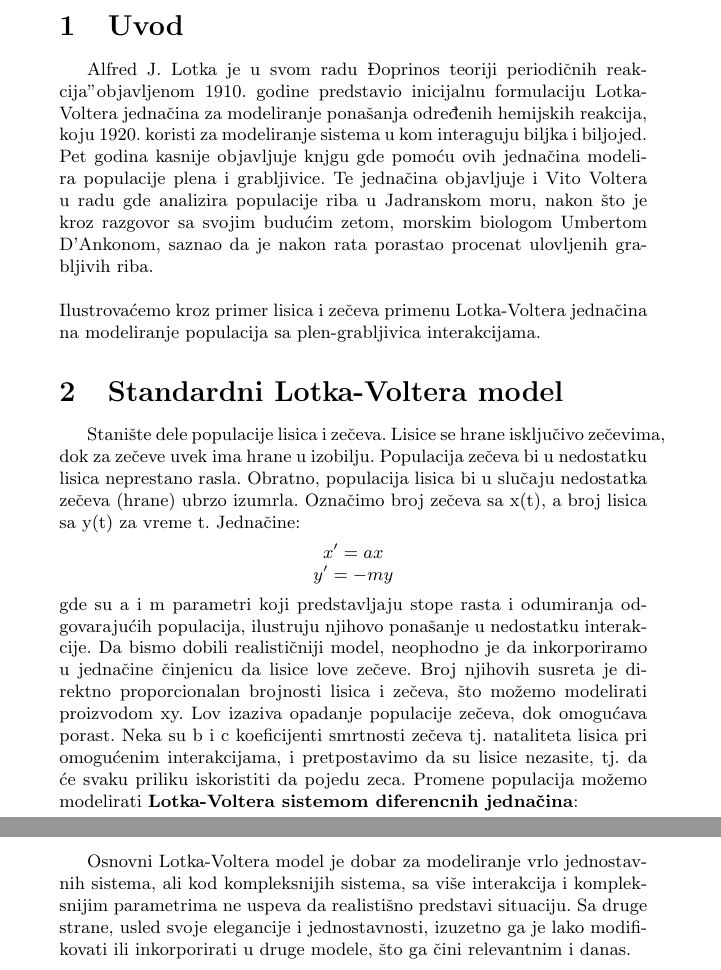
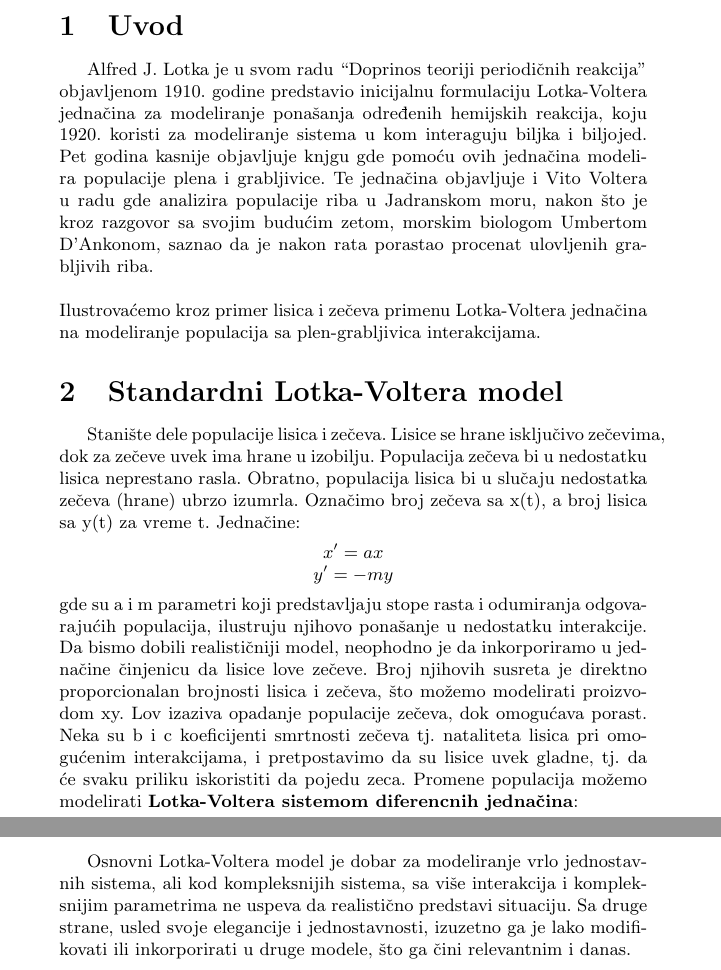
Before and after one commit to NidzaKornjaca/lotka-volterra-mat-mod, a LaTeX document (tex/Lotka-Volterra.tex): two parts of pages 2 and 4 of 4, joined at a grey line, cut so that both start at the same text. Compiled offline with pdfLaTeX.

Commit message:
Fix typoes
Signed-off-by: Nikola Vlahovic <nikola.vlahovic2401@gmail.com>

```diff
--- a/tex/Lotka-Volterra.tex
+++ b/tex/Lotka-Volterra.tex
@@ -68,7 +68,7 @@
 \section{Uvod}
 \label{sec:uvod}
 
-Alfred J. Lotka je u svom radu "Doprinos teoriji periodičnih reakcija" objavljenom 1910. godine predstavio
+Alfred J. Lotka je u svom radu ``Doprinos teoriji periodičnih reakcija'' objavljenom 1910. godine predstavio
 inicijalnu formulaciju Lotka-Voltera jednačina za modeliranje ponašanja određenih hemijskih reakcija, koju
 1920. koristi za modeliranje sistema u kom interaguju biljka i biljojed. Pet godina kasnije objavljuje knjgu
 gde pomoću ovih jednačina modelira populacije plena i grabljivice. Te jednačina objavljuje i Vito Voltera
@@ -95,7 +95,7 @@ Da bismo dobili realističniji model, neophodno je da inkorporiramo u jednačine
 činjenicu da lisice love zečeve. Broj njihovih susreta je direktno proporcionalan
 brojnosti lisica i zečeva, što možemo modelirati proizvodom xy. Lov izaziva opadanje
 populacije zečeva, dok omogućava porast. Neka su b i c koeficijenti smrtnosti zečeva tj.
-nataliteta lisica pri omogućenim interakcijama, i pretpostavimo da su lisice nezasite,
+nataliteta lisica pri omogućenim interakcijama, i pretpostavimo da su lisice uvek gladne,
 tj. da će svaku priliku iskoristiti da pojedu zeca.
 Promene populacija možemo modelirati \textbf{Lotka-Voltera sistemom diferencnih jednačina}:
 		\begin{center}
@@ -219,7 +219,7 @@ održanje lisica na staništu.
 
 Osnovni Lotka-Voltera model je dobar za modeliranje vrlo jednostavnih sistema,
 ali kod kompleksnijih sistema, sa više interakcija i kompleksnijim parametrima ne uspeva
-da realistišno predstavi situaciju. Sa druge strane, usled svoje elegancije i jednostavnosti,
+da realistično predstavi situaciju. Sa druge strane, usled svoje elegancije i jednostavnosti,
 izuzetno ga je lako modifikovati ili inkorporirati u druge modele, što ga čini relevantnim i danas.
 
 \end{document}
```
Also changed, not shown: tex/Lotka-Volterra.tex (2 more changed lines).
